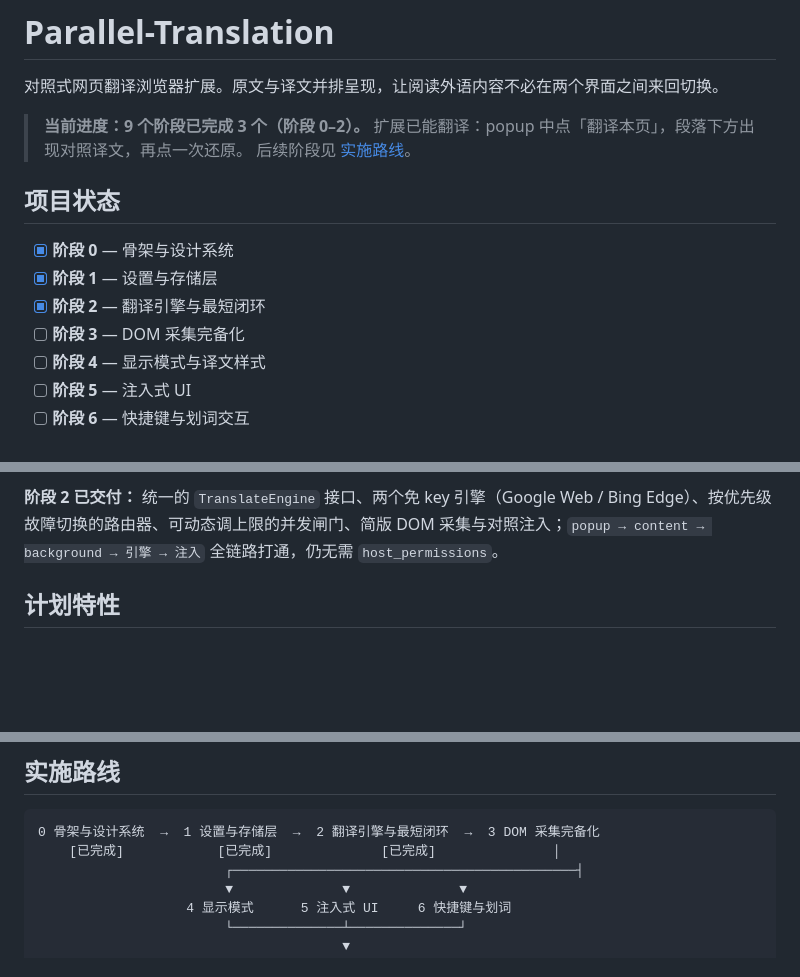
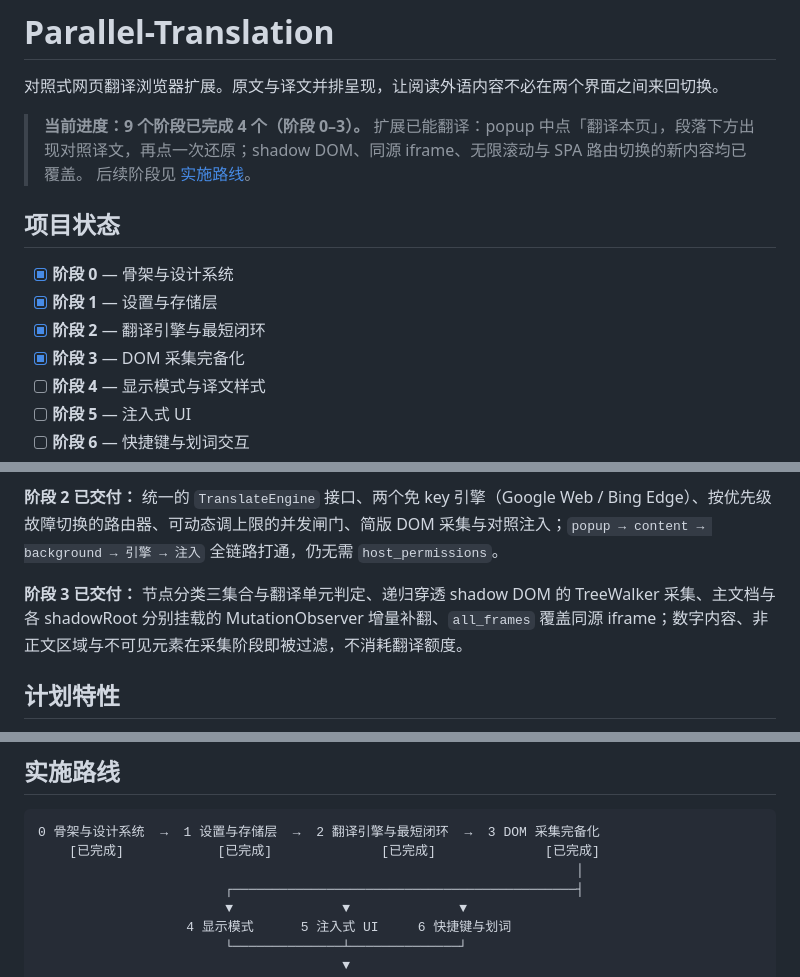
Before and after one commit to Teeeeeeeerry/Parallel-Translation, a Markdown page: README.md, 3 parts joined by grey strips. Rendered like a GitHub page; blank space fills up the shorter version.

Commit message:
docs: README 进度表述更新至阶段 3 完成
- 根 README：进度 3/9 → 4/9，阶段 3 勾选，补「阶段 3 已交付」段落，
  路线图标注阶段 3 已完成
- docs/phases/README.md：阶段 3 补上 DoDR-4 链接，与其余阶段体例一致

````diff
--- a/README.md
+++ b/README.md
@@ -2,7 +2,7 @@
 
 对照式网页翻译浏览器扩展。原文与译文并排呈现，让阅读外语内容不必在两个界面之间来回切换。
 
-> **当前进度：9 个阶段已完成 3 个（阶段 0–2）。** 扩展已能翻译：popup 中点「翻译本页」，段落下方出现对照译文，再点一次还原。
+> **当前进度：9 个阶段已完成 4 个（阶段 0–3）。** 扩展已能翻译：popup 中点「翻译本页」，段落下方出现对照译文，再点一次还原；shadow DOM、同源 iframe、无限滚动与 SPA 路由切换的新内容均已覆盖。
 > 后续阶段见 [实施路线](#实施路线)。
 
 ## 项目状态
@@ -10,7 +10,7 @@
 - [x] **阶段 0** — 骨架与设计系统
 - [x] **阶段 1** — 设置与存储层
 - [x] **阶段 2** — 翻译引擎与最短闭环
-- [ ] **阶段 3** — DOM 采集完备化
+- [x] **阶段 3** — DOM 采集完备化
 - [ ] **阶段 4** — 显示模式与译文样式
 - [ ] **阶段 5** — 注入式 UI
 - [ ] **阶段 6** — 快捷键与划词交互
@@ -24,6 +24,8 @@
 **阶段 1 已交付：** 全局 `Settings` schema 与默认值、`chrome.storage.sync` 设置读写与跨上下文变更订阅、带 LRU 淘汰的翻译缓存、与设置隔离的 BYOK 密钥存储；popup 从静态页改为读写真实设置。
 
 **阶段 2 已交付：** 统一的 `TranslateEngine` 接口、两个免 key 引擎（Google Web / Bing Edge）、按优先级故障切换的路由器、可动态调上限的并发闸门、简版 DOM 采集与对照注入；`popup → content → background → 引擎 → 注入` 全链路打通，仍无需 `host_permissions`。
+
+**阶段 3 已交付：** 节点分类三集合与翻译单元判定、递归穿透 shadow DOM 的 TreeWalker 采集、主文档与各 shadowRoot 分别挂载的 MutationObserver 增量补翻、`all_frames` 覆盖同源 iframe；数字内容、非正文区域与不可见元素在采集阶段即被过滤，不消耗翻译额度。
 
 ## 计划特性
 
@@ -78,7 +80,8 @@ pnpm dev
 
 ```
 0 骨架与设计系统  →  1 设置与存储层  →  2 翻译引擎与最短闭环  →  3 DOM 采集完备化
-    [已完成]            [已完成]              [已完成]               │
+    [已完成]            [已完成]              [已完成]              [已完成]
+                                                                     │
                         ┌────────────────────────────────────────────┤
                         ▼              ▼              ▼
                    4 显示模式      5 注入式 UI     6 快捷键与划词
````
Also changed, not shown: docs/phases/README.md (+1 -1 lines).
